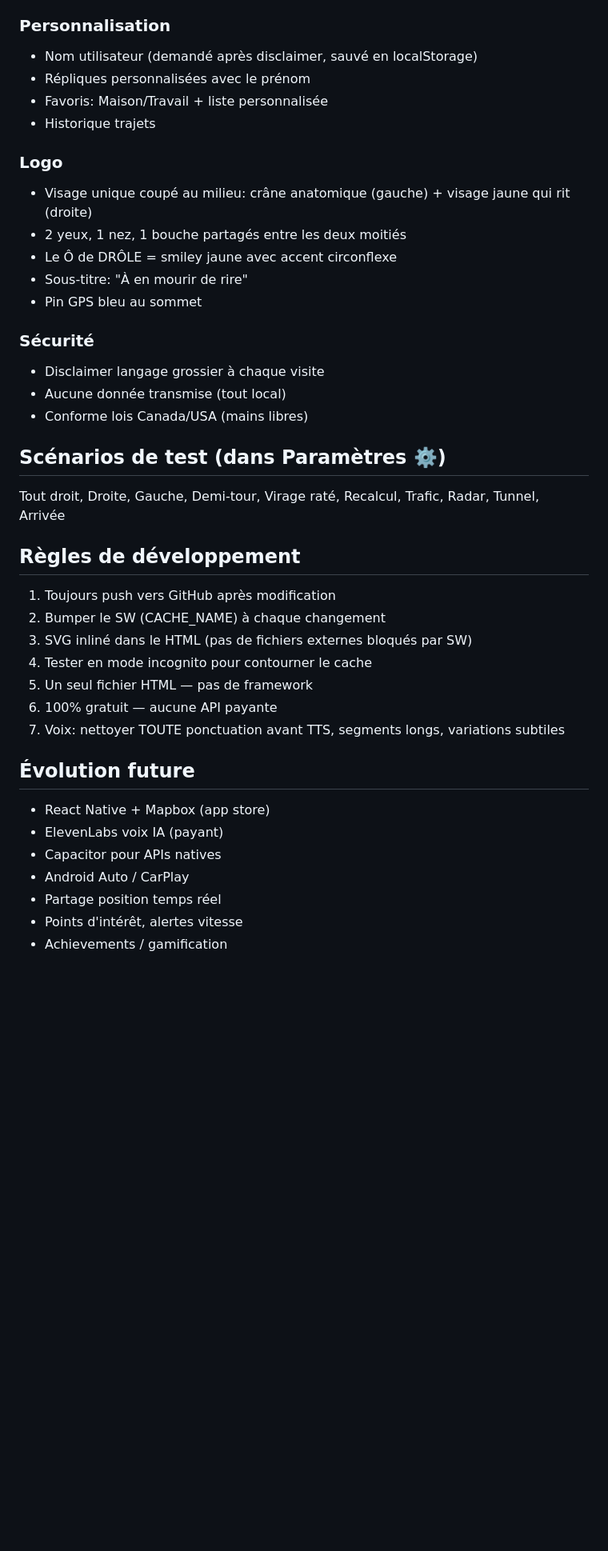
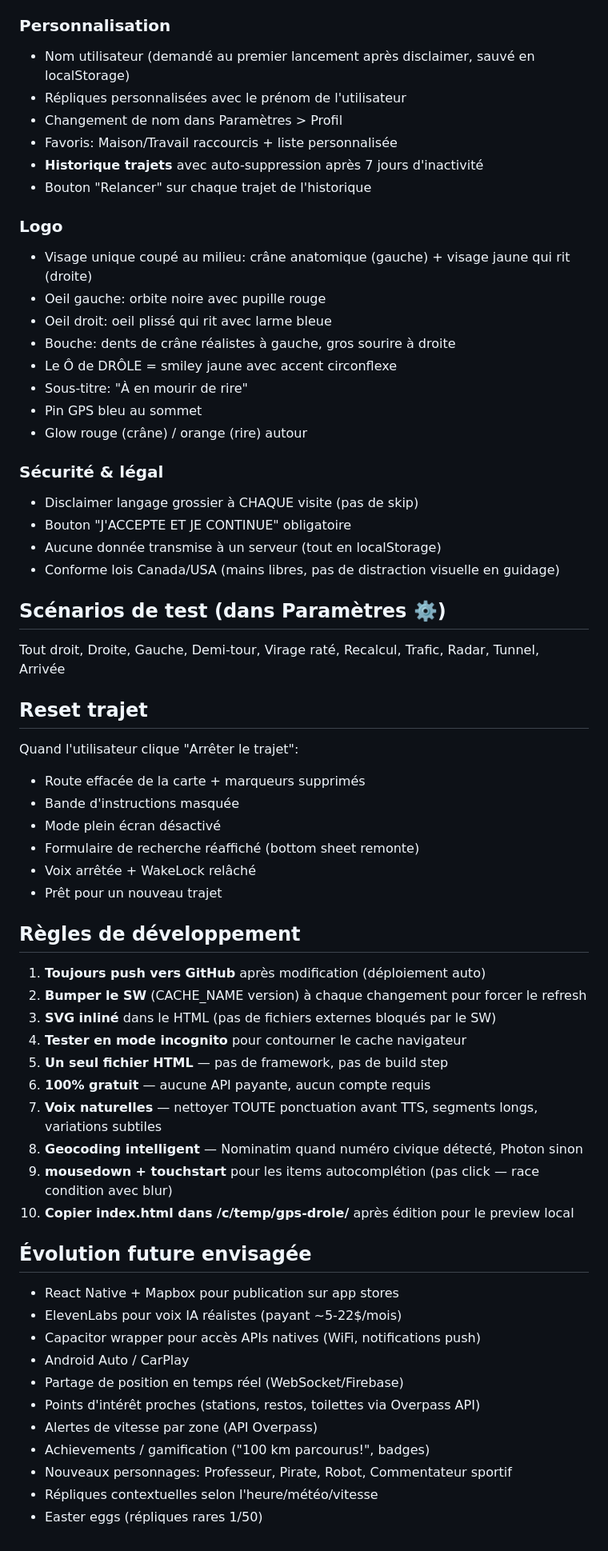
Before and after one commit to jcaron149-ux/gps-drole, a Markdown page: SKILL.md, the part around one of its changes. Shown at 80% size. Rendered like a GitHub page; blank space fills up the shorter version.

```diff
--- a/SKILL.md
+++ b/SKILL.md
@@ -87,39 +105,61 @@ gps-drole/
 
 ### Personnalisation
-- Nom utilisateur (demandé après disclaimer, sauvé en localStorage)
-- Répliques personnalisées avec le prénom
-- Favoris: Maison/Travail + liste personnalisée
-- Historique trajets
+- Nom utilisateur (demandé au premier lancement après disclaimer, sauvé en localStorage)
+- Répliques personnalisées avec le prénom de l'utilisateur
+- Changement de nom dans Paramètres > Profil
+- Favoris: Maison/Travail raccourcis + liste personnalisée
+- **Historique trajets** avec auto-suppression après 7 jours d'inactivité
+- Bouton "Relancer" sur chaque trajet de l'historique
 
 ### Logo
 - Visage unique coupé au milieu: crâne anatomique (gauche) + visage jaune qui rit (droite)
-- 2 yeux, 1 nez, 1 bouche partagés entre les deux moitiés
+- Oeil gauche: orbite noire avec pupille rouge
+- Oeil droit: oeil plissé qui rit avec larme bleue
+- Bouche: dents de crâne réalistes à gauche, gros sourire à droite
 - Le Ô de DRÔLE = smiley jaune avec accent circonflexe
 - Sous-titre: "À en mourir de rire"
 - Pin GPS bleu au sommet
+- Glow rouge (crâne) / orange (rire) autour
 
-### Sécurité
-- Disclaimer langage grossier à chaque visite
-- Aucune donnée transmise (tout local)
-- Conforme lois Canada/USA (mains libres)
+### Sécurité & légal
+- Disclaimer langage grossier à CHAQUE visite (pas de skip)
+- Bouton "J'ACCEPTE ET JE CONTINUE" obligatoire
+- Aucune donnée transmise à un serveur (tout en localStorage)
+- Conforme lois Canada/USA (mains libres, pas de distraction visuelle en guidage)
 
 ## Scénarios de test (dans Paramètres ⚙️)
 Tout droit, Droite, Gauche, Demi-tour, Virage raté, Recalcul, Trafic, Radar, Tunnel, Arrivée
 
+## Reset trajet
+Quand l'utilisateur clique "Arrêter le trajet":
+- Route effacée de la carte + marqueurs supprimés
+- Bande d'instructions masquée
+- Mode plein écran désactivé
+- Formulaire de recherche réaffiché (bottom sheet remonte)
+- Voix arrêtée + WakeLock relâché
+- Prêt pour un nouveau trajet
+
 ## Règles de développement
-1. Toujours push vers GitHub après modification
-2. Bumper le SW (CACHE_NAME) à chaque changement
-3. SVG inliné dans le HTML (pas de fichiers externes bloqués par SW)
-4. Tester en mode incognito pour contourner le cache
-5. Un seul fichier HTML — pas de framework
-6. 100% gratuit — aucune API payante
-7. Voix: nettoyer TOUTE ponctuation avant TTS, segments longs, variations subtiles
+1. **Toujours push vers GitHub** après modification (déploiement auto)
+2. **Bumper le SW** (CACHE_NAME version) à chaque changement pour forcer le refresh
+3. **SVG inliné** dans le HTML (pas de fichiers externes bloqués par le SW)
+4. **Tester en mode incognito** pour contourner le cache navigateur
+5. **Un seul fichier HTML** — pas de framework, pas de build step
+6. **100% gratuit** — aucune API payante, aucun compte requis
+7. **Voix naturelles** — nettoyer TOUTE ponctuation avant TTS, segments longs, variations subtiles
+8. **Geocoding intelligent** — Nominatim quand numéro civique détecté, Photon sinon
+9. **mousedown + touchstart** pour les items autocomplétion (pas click — race condition avec blur)
+10. **Copier index.html dans /c/temp/gps-drole/** après édition pour le preview local
 
-## Évolution future
-- React Native + Mapbox (app store)
-- ElevenLabs voix IA (payant)
-- Capacitor pour APIs natives
+## Évolution future envisagée
+- React Native + Mapbox pour publication sur app stores
+- ElevenLabs pour voix IA réalistes (payant ~5-22$/mois)
+- Capacitor wrapper pour accès APIs natives (WiFi, notifications push)
 - Android Auto / CarPlay
-- Partage position temps réel
-- Points d'intérêt, alertes vitesse
-- Achievements / gamification
+- Partage de position en temps réel (WebSocket/Firebase)
+- Points d'intérêt proches (stations, restos, toilettes via Overpass API)
+- Alertes de vitesse par zone (API Overpass)
+- Achievements / gamification ("100 km parcourus!", badges)
+- Nouveaux personnages: Professeur, Pirate, Robot, Commentateur sportif
+- Répliques contextuelles selon l'heure/météo/vitesse
+- Easter eggs (répliques rares 1/50)
```
Also changed, not shown: other parts of SKILL.md (+37 -19 lines).
